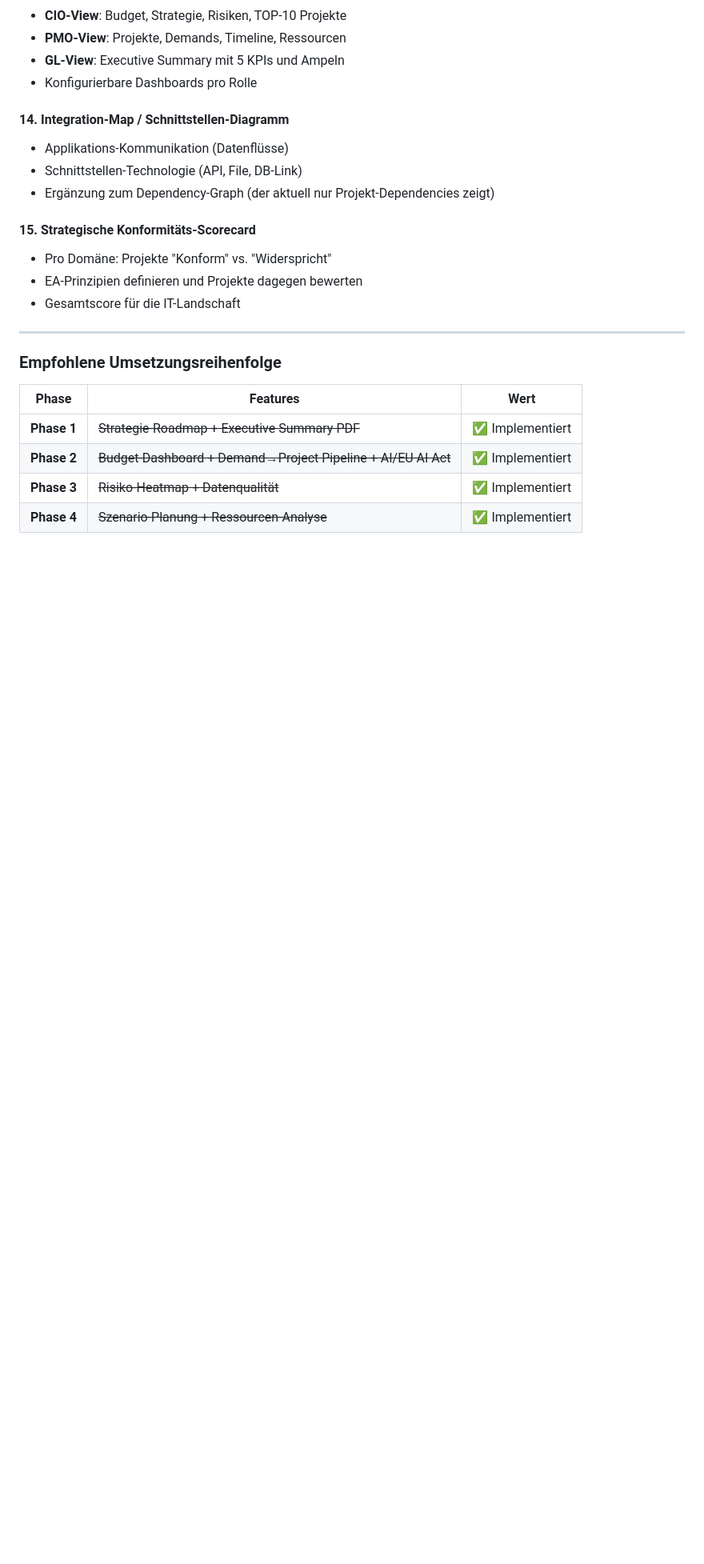
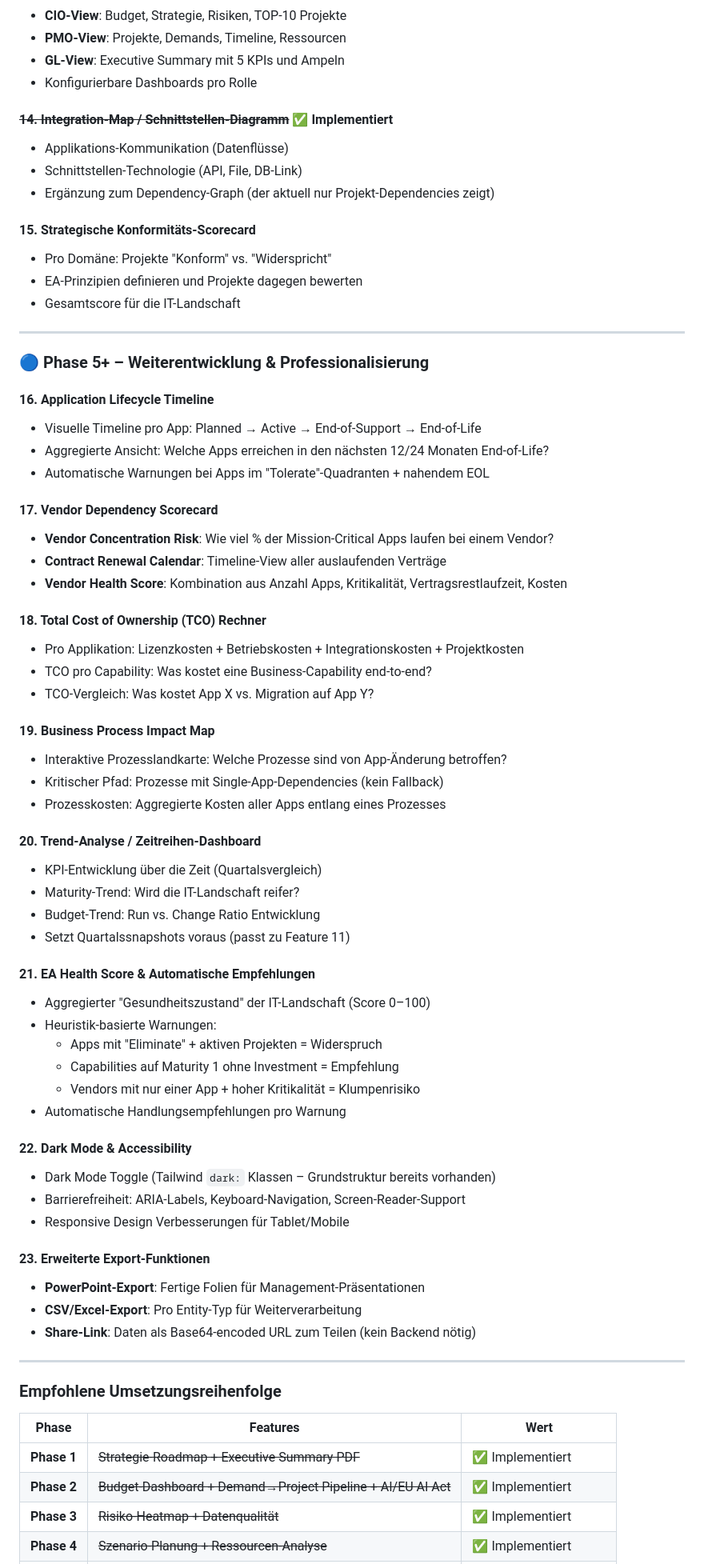
Before and after one commit to gtonic/ea-dashboard, a Markdown page: README.md, the part around one of its changes. Shown at 80% size. Rendered like a GitHub page; blank space fills up the shorter version.

Commit message:
Update README.md Feature Roadmap: mark features 10 & 14 as implemented, add Phase 5 features 16-23
Co-authored-by: gtonic <3163718+gtonic@users.noreply.github.com>

```diff
--- a/README.md
+++ b/README.md
@@ -384,7 +384,7 @@ Erweiterte Finanzübersicht für CIO/CFO:
 - **GL-View**: Executive Summary mit 5 KPIs und Ampeln
 - Konfigurierbare Dashboards pro Rolle
 
-#### 14. Integration-Map / Schnittstellen-Diagramm
+#### ~~14. Integration-Map / Schnittstellen-Diagramm~~ ✅ Implementiert
 - Applikations-Kommunikation (Datenflüsse)
 - Schnittstellen-Technologie (API, File, DB-Link)
 - Ergänzung zum Dependency-Graph (der aktuell nur Projekt-Dependencies zeigt)
@@ -396,6 +396,54 @@ Erweiterte Finanzübersicht für CIO/CFO:
 
 ---
 
+### 🔵 Phase 5+ – Weiterentwicklung & Professionalisierung
+
+#### 16. Application Lifecycle Timeline
+- Visuelle Timeline pro App: Planned → Active → End-of-Support → End-of-Life
+- Aggregierte Ansicht: Welche Apps erreichen in den nächsten 12/24 Monaten End-of-Life?
+- Automatische Warnungen bei Apps im "Tolerate"-Quadranten + nahendem EOL
+
+#### 17. Vendor Dependency Scorecard
+- **Vendor Concentration Risk**: Wie viel % der Mission-Critical Apps laufen bei einem Vendor?
+- **Contract Renewal Calendar**: Timeline-View aller auslaufenden Verträge
+- **Vendor Health Score**: Kombination aus Anzahl Apps, Kritikalität, Vertragsrestlaufzeit, Kosten
+
+#### 18. Total Cost of Ownership (TCO) Rechner
+- Pro Applikation: Lizenzkosten + Betriebskosten + Integrationskosten + Projektkosten
+- TCO pro Capability: Was kostet eine Business-Capability end-to-end?
+- TCO-Vergleich: Was kostet App X vs. Migration auf App Y?
+
+#### 19. Business Process Impact Map
+- Interaktive Prozesslandkarte: Welche Prozesse sind von App-Änderung betroffen?
+- Kritischer Pfad: Prozesse mit Single-App-Dependencies (kein Fallback)
+- Prozesskosten: Aggregierte Kosten aller Apps entlang eines Prozesses
+
+#### 20. Trend-Analyse / Zeitreihen-Dashboard
+- KPI-Entwicklung über die Zeit (Quartalsvergleich)
+- Maturity-Trend: Wird die IT-Landschaft reifer?
+- Budget-Trend: Run vs. Change Ratio Entwicklung
+- Setzt Quartalssnapshots voraus (passt zu Feature 11)
+
+#### 21. EA Health Score & Automatische Empfehlungen
+- Aggregierter "Gesundheitszustand" der IT-Landschaft (Score 0–100)
+- Heuristik-basierte Warnungen:
+  - Apps mit "Eliminate" + aktiven Projekten = Widerspruch
+  - Capabilities auf Maturity 1 ohne Investment = Empfehlung
+  - Vendors mit nur einer App + hoher Kritikalität = Klumpenrisiko
+- Automatische Handlungsempfehlungen pro Warnung
+
+#### 22. Dark Mode & Accessibility
+- Dark Mode Toggle (Tailwind `dark:` Klassen – Grundstruktur bereits vorhanden)
+- Barrierefreiheit: ARIA-Labels, Keyboard-Navigation, Screen-Reader-Support
+- Responsive Design Verbesserungen für Tablet/Mobile
+
+#### 23. Erweiterte Export-Funktionen
+- **PowerPoint-Export**: Fertige Folien für Management-Präsentationen
+- **CSV/Excel-Export**: Pro Entity-Typ für Weiterverarbeitung
+- **Share-Link**: Daten als Base64-encoded URL zum Teilen (kein Backend nötig)
+
+---
+
 ### Empfohlene Umsetzungsreihenfolge
 
 | Phase | Features | Wert |
```
Also changed, not shown: other parts of README.md (+5 -1 lines).
